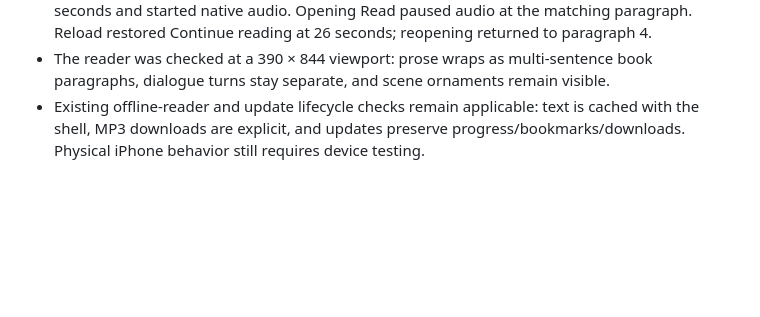
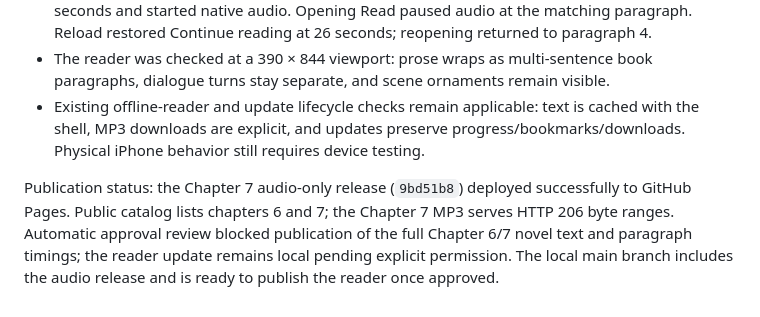
Before and after one commit to slopdelop/afterlight-audiobooks, a Markdown page: VALIDATION.md, the part around the change. GitHub-like rendering; blank space fills up the shorter version.

Commit message:
Record Chapter 7 audio publication and pending reader approval

```diff
--- a/VALIDATION.md
+++ b/VALIDATION.md
@@ -36,3 +36,5 @@ Public publication of the app and Chapter 6 MP3 was explicitly approved. The rep
 - Browser: both chapters appear in the catalog. Tapping Chapter 7 paragraph 4 sought to 10.8 seconds and started native audio. Opening Read paused audio at the matching paragraph. Reload restored Continue reading at 26 seconds; reopening returned to paragraph 4.
 - The reader was checked at a 390 × 844 viewport: prose wraps as multi-sentence book paragraphs, dialogue turns stay separate, and scene ornaments remain visible.
 - Existing offline-reader and update lifecycle checks remain applicable: text is cached with the shell, MP3 downloads are explicit, and updates preserve progress/bookmarks/downloads. Physical iPhone behavior still requires device testing.
+
+Publication status: the Chapter 7 audio-only release (`9bd51b8`) deployed successfully to GitHub Pages. Public catalog lists chapters 6 and 7; the Chapter 7 MP3 serves HTTP 206 byte ranges. Automatic approval review blocked publication of the full Chapter 6/7 novel text and paragraph timings; the reader update remains local pending explicit permission. The local main branch includes the audio release and is ready to publish the reader once approved.
```
